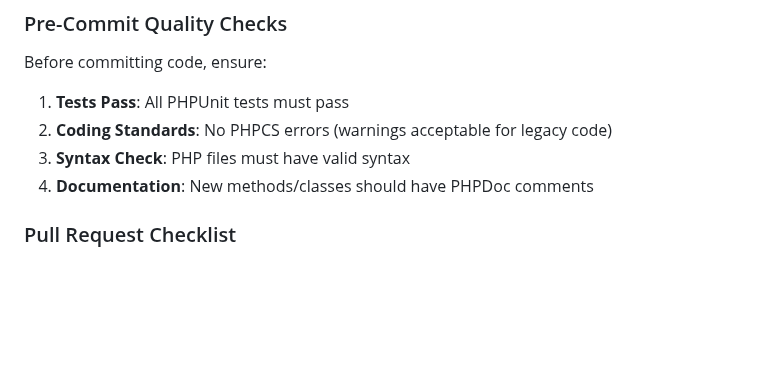
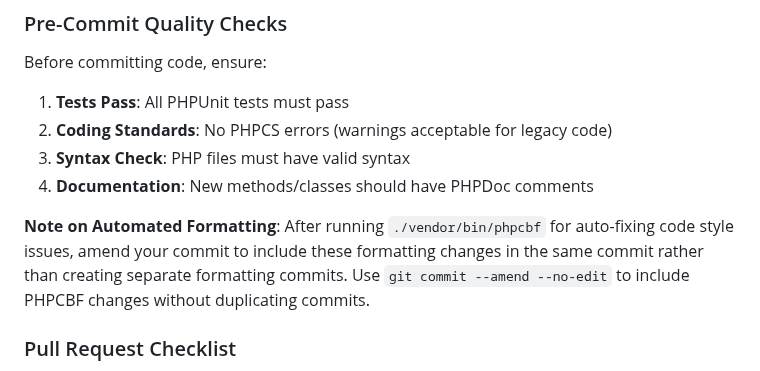
Before and after one commit to DGC-GH/puntWork, a Markdown page: README.md, the part around the change. Rendered like a GitHub page; blank space fills up the shorter version.

Commit message:
docs: Update changelog and README with batch import fixes and commit practices

```diff
--- a/README.md
+++ b/README.md
@@ -254,6 +254,8 @@ Before committing code, ensure:
 3. **Syntax Check**: PHP files must have valid syntax
 4. **Documentation**: New methods/classes should have PHPDoc comments
 
+**Note on Automated Formatting**: After running `./vendor/bin/phpcbf` for auto-fixing code style issues, amend your commit to include these formatting changes in the same commit rather than creating separate formatting commits. Use `git commit --amend --no-edit` to include PHPCBF changes without duplicating commits.
+
 ### Pull Request Checklist
 - [ ] Tests pass (`./vendor/bin/phpunit`)
 - [ ] Coding standards met (`./vendor/bin/phpcs`)
```
Also changed, not shown: CHANGELOG.md (+4 -0 lines).
